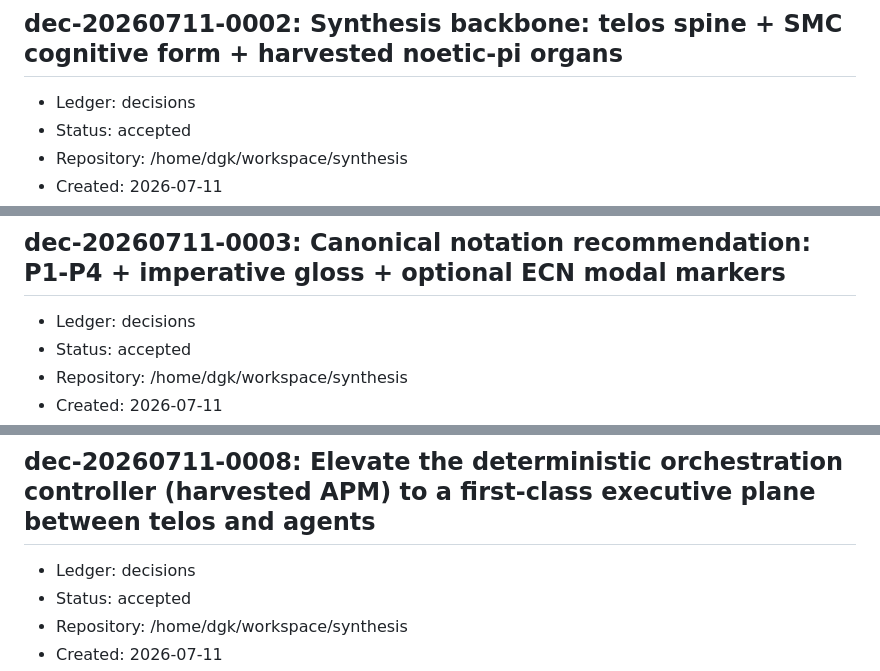
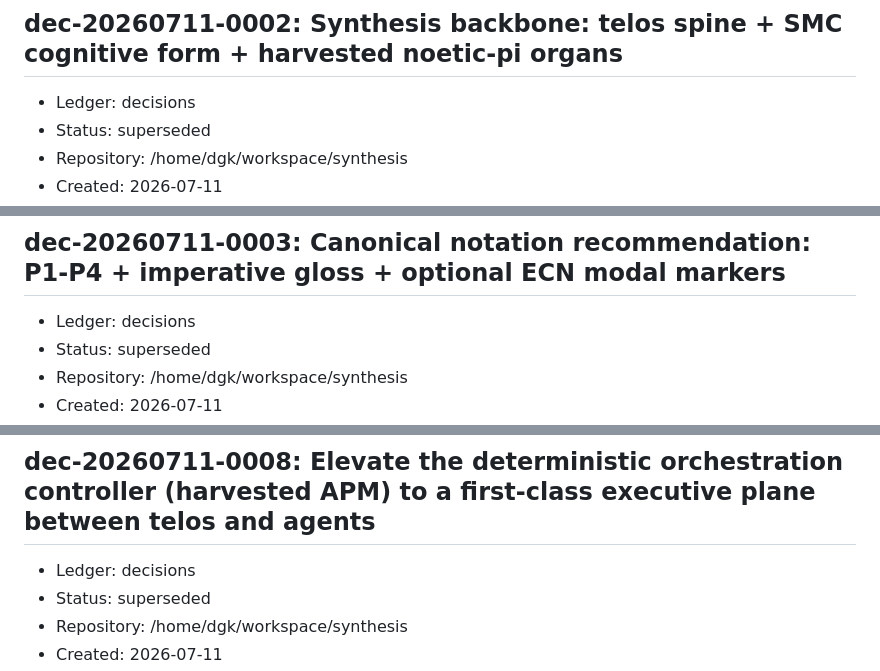
Before and after one commit to somebloke1/noetic-dev, a Markdown page: DECISIONS.md, 3 parts joined by grey strips. Drawn GitHub-style.

```diff
--- a/DECISIONS.md
+++ b/DECISIONS.md
@@ -30,6 +30,6 @@ DISCIPLINE (mirrors the user's P1-P4 cognitional model + AGENTS.md separation of
 ## dec-20260711-0002: Synthesis backbone: telos spine + SMC cognitive form + harvested noetic-pi organs
 
 - Ledger: decisions
-- Status: accepted
+- Status: superseded
 - Repository: /home/dgk/workspace/synthesis
 - Created: 2026-07-11
@@ -60,6 +61,6 @@ MIGRATION (scheme of recurrence): keep the stable base (telos + SMC + local infe
 ## dec-20260711-0003: Canonical notation recommendation: P1-P4 + imperative gloss + optional ECN modal markers
 
 - Ledger: decisions
-- Status: accepted
+- Status: superseded
 - Repository: /home/dgk/workspace/synthesis
 - Created: 2026-07-11
@@ -202,6 +204,6 @@ WHY THIN not a swallowing monorepo: preserves portability of each component (tel
 ## dec-20260711-0008: Elevate the deterministic orchestration controller (harvested APM) to a first-class executive plane between telos and agents
 
 - Ledger: decisions
-- Status: accepted
+- Status: superseded
 - Repository: /home/dgk/workspace/synthesis
 - Created: 2026-07-11
```
Also changed, not shown: other parts of DECISIONS.md (+8 -3 lines), docs/cognitive-backbone.md (+8 -8 lines).
